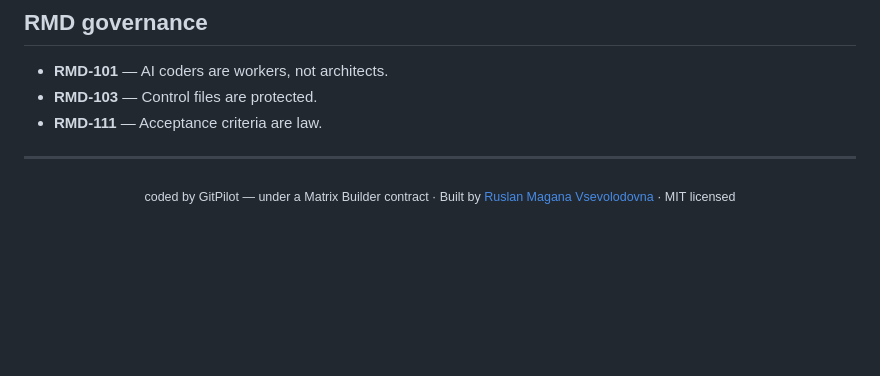
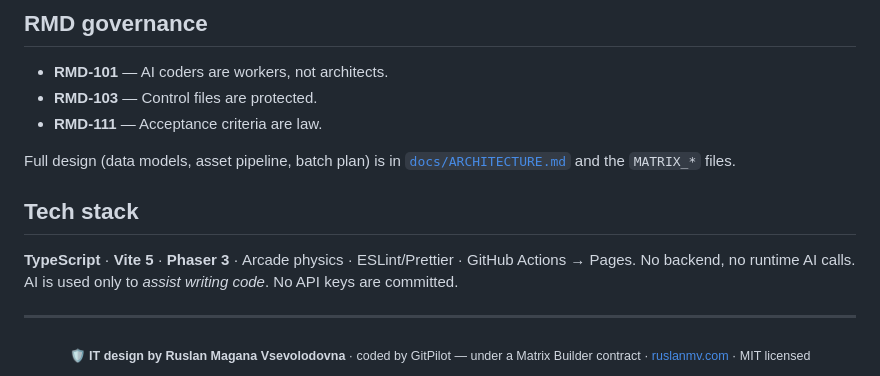
Before and after one commit to ruslanmv/contract-quest, a Markdown page: README.md, the part around one of its changes. Drawn GitHub-style; blank space fills up the shorter version.

```diff
--- a/README.md
+++ b/README.md
@@ -96,6 +159,15 @@ No backend, no runtime AI calls. watsonx is used only to *assist writing code* (
 - **RMD-103** — Control files are protected.
 - **RMD-111** — Acceptance criteria are law.
 
+Full design (data models, asset pipeline, batch plan) is in
+[`docs/ARCHITECTURE.md`](docs/ARCHITECTURE.md) and the `MATRIX_*` files.
+
+## Tech stack
+
+**TypeScript** · **Vite 5** · **Phaser 3** · Arcade physics · ESLint/Prettier · GitHub Actions →
+Pages. No backend, no runtime AI calls. AI is used only to *assist writing code*. No API keys are
+committed.
+
 ---
 
-<div align="center"><sub>coded by GitPilot — under a Matrix Builder contract · Built by <a href="https://ruslanmv.com">Ruslan Magana Vsevolodovna</a> · MIT licensed</sub></div>
+<div align="center"><sub>🛡️ <b>IT design by Ruslan Magana Vsevolodovna</b> · coded by GitPilot — under a Matrix Builder contract · <a href="https://ruslanmv.com">ruslanmv.com</a> · MIT licensed</sub></div>
```
Also changed, not shown: other parts of README.md (+108 -45 lines), docs/VERSIONS.md (added, +44 -0 lines), docs/img/campaign.png (added), docs/img/gameplay.png (added), docs/img/story.png (added), docs/img/title.png (added), public/assets/coin_spin.png, 12 other files.
